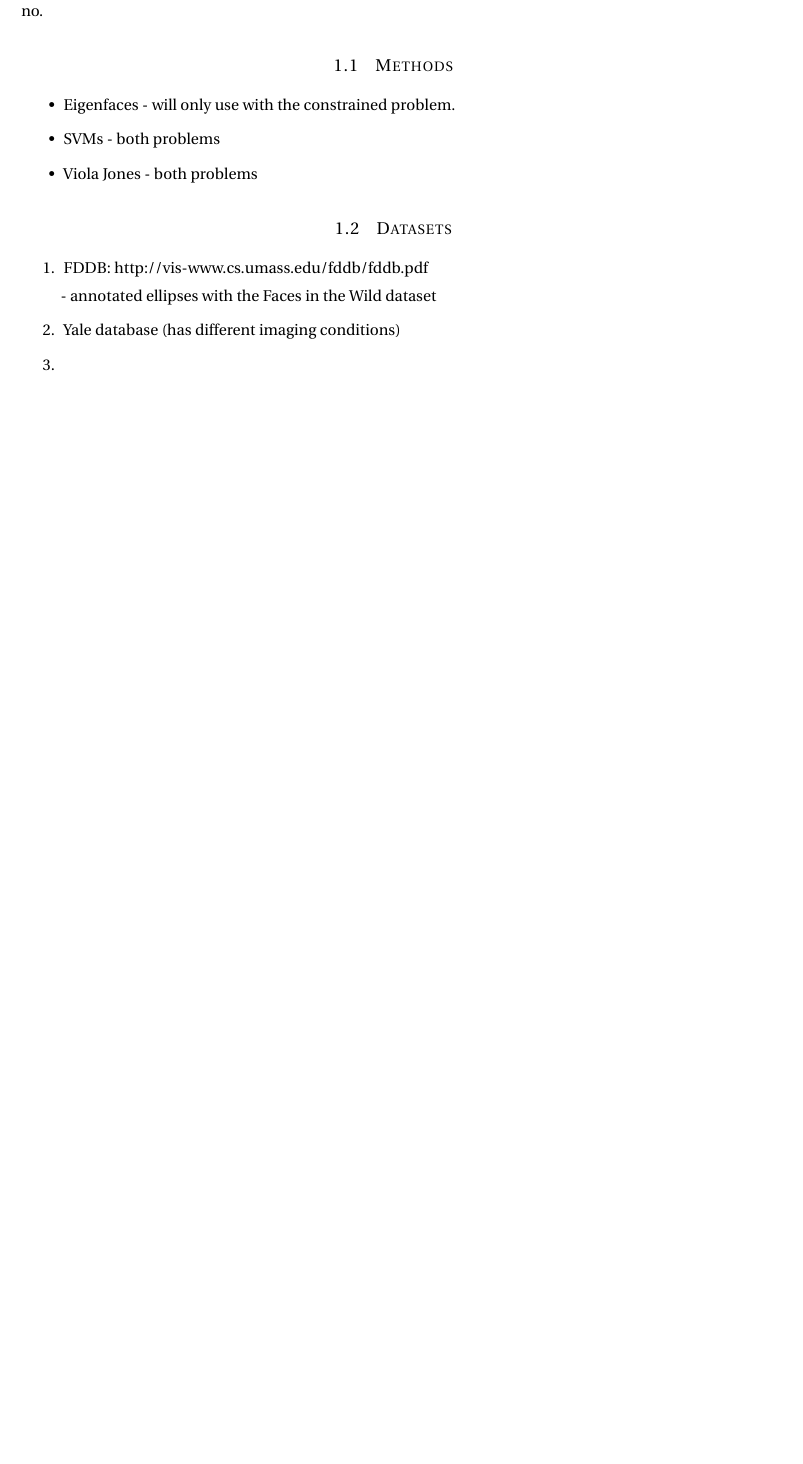
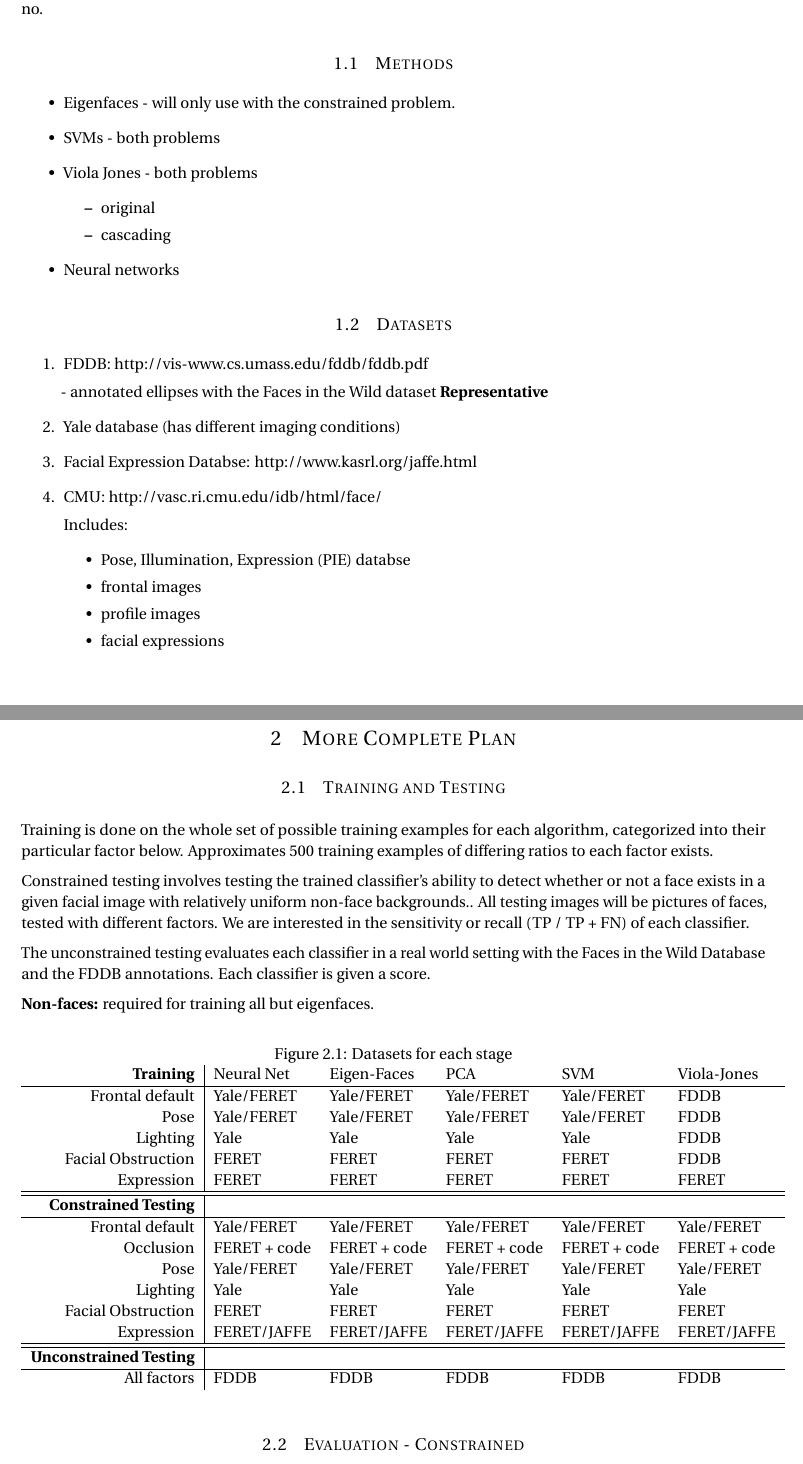
Before and after one commit to ltiao/cs9517-project, a LaTeX document (part2/final_report_2/final_report.tex): part of page 1 of 2 before the commit and two parts of pages 1 and 3 of 3 after it, the two joined at a grey line, cut so that both start at the same text, the shorter picture padded with empty space. Compiled offline with pdfLaTeX.

Commit message:
added to report

```diff
--- a/part2/final_report_2/final_report.tex
+++ b/part2/final_report_2/final_report.tex
@@ -143,6 +143,11 @@
   \item Eigenfaces - will only use with the constrained problem.
   \item SVMs - both problems
   \item Viola Jones - both problems
+  \begin{itemize}
+    \item original
+    \item cascading
+  \end{itemize}
+  \item Neural networks
 \end{itemize}
 
 \subsection{Datasets}
@@ -150,8 +155,19 @@
   \item FDDB: http://vis-www.cs.umass.edu/fddb/fddb.pdf
 
     - annotated ellipses with the Faces in the Wild dataset
+    \textbf{Representative}
+
   \item Yale database (has different imaging conditions)
-  \item
+  \item Facial Expression Databse: http://www.kasrl.org/jaffe.html
+  \item CMU: http://vasc.ri.cmu.edu/idb/html/face/
+
+  Includes:
+  \begin{itemize}
+    \item Pose, Illumination, Expression (PIE) databse
+    \item frontal images
+    \item profile images
+    \item facial expressions
+  \end{itemize}
 \end{enumerate}
 
 \subsection{Factors:}
@@ -196,5 +212,45 @@
   \item Constrained - Percentage accuracy. Can include another dimension by considering the size of the training set, or parameters of the particular factor
 \end{itemize}
 
+\clearpage
+\section{More Complete Plan}
+
+\subsection{Training and Testing}
+Training is done on the whole set of possible training examples for each algorithm, categorized into their particular factor below. Approximates 500 training examples of differing ratios to each factor exists.
+
+Constrained testing involves testing the trained classifier's ability to detect whether or not a face exists in a given facial image with relatively uniform non-face backgrounds.. All testing images will be pictures of faces, tested with different factors. We are interested in the sensitivity or recall (TP / TP + FN) of each classifier.
+
+The unconstrained testing evaluates each classifier in a real world setting with the Faces in the Wild Database and the FDDB annotations. Each classifier is given a score.
+
+\textbf{Non-faces:} required for training all but eigenfaces.
+
+\begin{figure}[ht!]
+  \centering
+  \caption{Datasets for each stage}
+  \begin{tabular}{r|l l l l l}
+    \textbf{Training} & Neural Net & Eigen-Faces & PCA & SVM & Viola-Jones \\
+    \hline
+    Frontal default & Yale/FERET & Yale/FERET & Yale/FERET & Yale/FERET & FDDB \\
+    Pose & Yale/FERET & Yale/FERET & Yale/FERET & Yale/FERET & FDDB \\
+    Lighting & Yale & Yale & Yale & Yale & FDDB \\
+    Facial Obstruction & FERET & FERET & FERET & FERET & FDDB \\
+    Expression & FERET & FERET & FERET & FERET & FERET \\
+    \hline \hline
+    \textbf{Constrained Testing} & & & & \\
+    \hline
+    Frontal default & Yale/FERET & Yale/FERET & Yale/FERET & Yale/FERET & Yale/FERET \\
+    Occlusion & FERET + code & FERET + code & FERET + code & FERET + code & FERET + code \\
+    Pose & Yale/FERET & Yale/FERET & Yale/FERET & Yale/FERET & Yale/FERET \\
+    Lighting & Yale & Yale & Yale & Yale & Yale \\
+    Facial Obstruction & FERET & FERET & FERET & FERET & FERET \\
+    Expression & FERET/JAFFE & FERET/JAFFE & FERET/JAFFE & FERET/JAFFE & FERET/JAFFE \\
+    \hline \hline
+    \textbf{Unconstrained Testing} & & & & \\
+    \hline
+    All factors & FDDB & FDDB & FDDB & FDDB & FDDB \\
 
 
+  \end{tabular}
+\end{figure}
+
+\subsection{Evaluation - Constrained}
```
Also changed, not shown: part2/final_report_2/final_report.tex (5 more changed lines).
